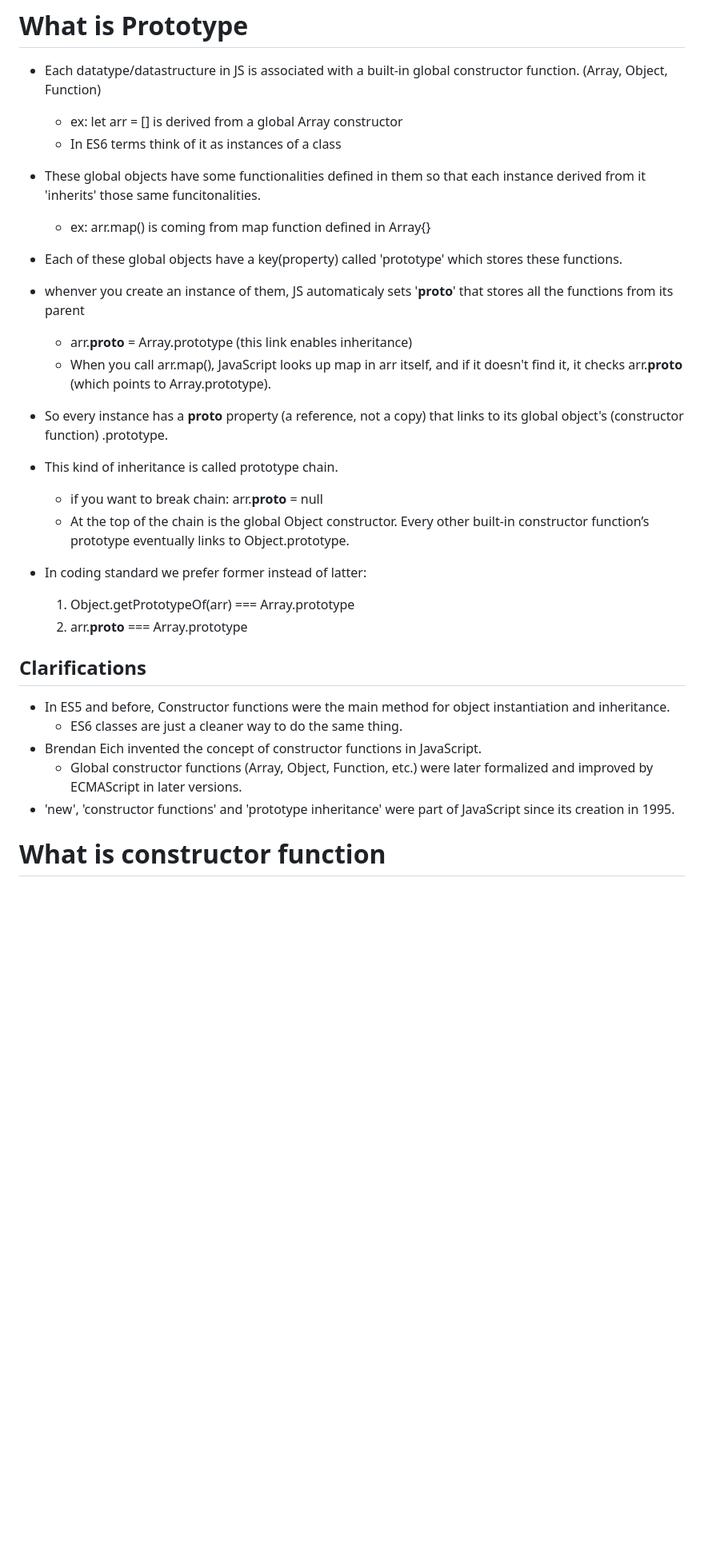
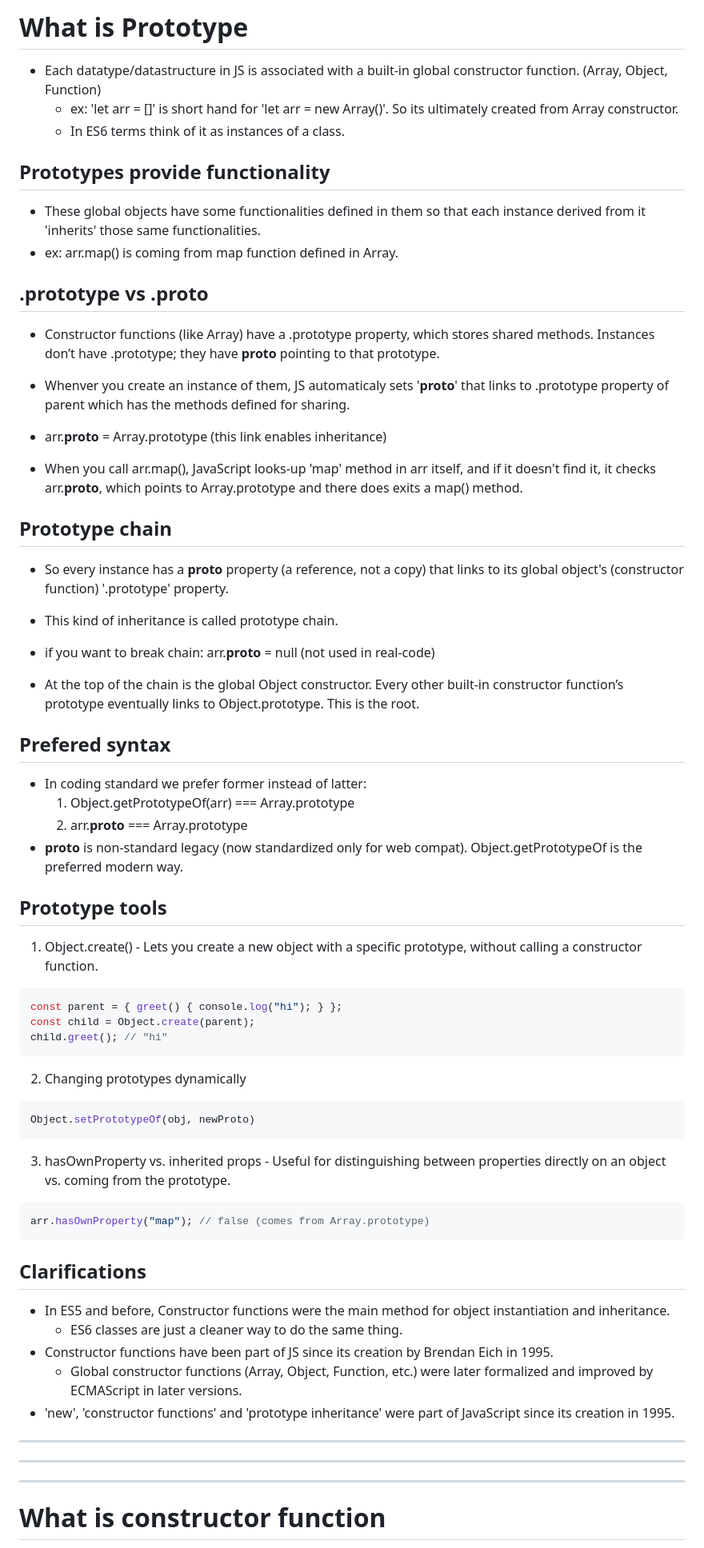
Before and after one commit to VIN1902/learning-js, a Markdown page: 02-core-concepts/01-prototype-and-classes.md, the part around the change printed below. Shown: that part at 80% size. Rendered like a GitHub page; blank space fills up the shorter version.

Commit message:
update 02/01

````diff
--- a/02-core-concepts/01-prototype-and-classes.md
+++ b/02-core-concepts/01-prototype-and-classes.md
@@ -1,33 +1,58 @@
 # What is Prototype
 - Each datatype/datastructure in JS is associated with a built-in global constructor function. (Array, Object, Function)
-    - ex: let arr = [] is derived from a global Array constructor
-    - In ES6 terms think of it as instances of a class
+    - ex: 'let arr = []' is short hand for 'let arr = new Array()'. So its ultimately created from Array constructor.
+    - In ES6 terms think of it as instances of a class.
 
-- These global objects have some functionalities defined in them so that each instance derived from it 'inherits' those same funcitonalities.
-    - ex: arr.map() is coming from map function defined in Array{}
+## Prototypes provide functionality
+- These global objects have some functionalities defined in them so that each instance derived from it 'inherits' those same functionalities.
+- ex: arr.map() is coming from map function defined in Array.
 
-- Each of these global objects have a key(property) called 'prototype' which stores these functions.
+## .prototype vs .__proto__
+- Constructor functions (like Array) have a .prototype property, which stores shared methods. Instances don’t have .prototype; they have __proto__ pointing to that prototype.
 
-- whenver you create an instance of them, JS automaticaly sets '__proto__' that stores all the functions from its parent
-    - arr.__proto__ = Array.prototype (this link enables inheritance)
-    - When you call arr.map(), JavaScript looks up map in arr itself, and if it doesn't find it, it checks arr.__proto__ (which points to Array.prototype).
+- Whenver you create an instance of them, JS automaticaly sets '__proto__' that links to .prototype property of parent which has the methods defined for sharing.
+- arr.__proto__ = Array.prototype (this link enables inheritance)
+- When you call arr.map(), JavaScript looks-up 'map' method in arr itself, and if it doesn't find it, it checks arr.__proto__, which points to Array.prototype and there does exits a map() method.
 
-- So every instance has a __proto__ property (a reference, not a copy) that links to its global object's (constructor function) .prototype.
+## Prototype chain
+- So every instance has a __proto__ property (a reference, not a copy) that links to its global object's (constructor function) '.prototype' property.
 
 - This kind of inheritance is called prototype chain.
-    - if you want to break chain: arr.__proto__ = null
-    - At the top of the chain is the global Object constructor. Every other built-in constructor function’s prototype eventually links to Object.prototype.
+- if you want to break chain: arr.__proto__ = null (not used in real-code)
+- At the top of the chain is the global Object constructor. Every other built-in constructor function’s prototype eventually links to Object.prototype. This is the root.
 
+## Prefered syntax
 - In coding standard we prefer former instead of latter:
     1. Object.getPrototypeOf(arr) === Array.prototype
     2. arr.__proto__ === Array.prototype
+- __proto__ is non-standard legacy (now standardized only for web compat). Object.getPrototypeOf is the preferred modern way.
+
+## Prototype tools
+1. Object.create() - Lets you create a new object with a specific prototype, without calling a constructor function.
+```js
+const parent = { greet() { console.log("hi"); } };
+const child = Object.create(parent);
+child.greet(); // "hi"
+```
+2. Changing prototypes dynamically
+```js
+Object.setPrototypeOf(obj, newProto)
+```
+3. hasOwnProperty vs. inherited props - Useful for distinguishing between properties directly on an object vs. coming from the prototype.
+```js
+arr.hasOwnProperty("map"); // false (comes from Array.prototype)
+```
 
 ## Clarifications
 - In ES5 and before, Constructor functions were the main method for object instantiation and inheritance.
     - ES6 classes are just a cleaner way to do the same thing.
-- Brendan Eich invented the concept of constructor functions in JavaScript.
+- Constructor functions have been part of JS since its creation by Brendan Eich in 1995.
     - Global constructor functions (Array, Object, Function, etc.) were later formalized and improved by ECMAScript in later versions.
 - 'new', 'constructor functions' and 'prototype inheritance' were part of JavaScript since its creation in 1995.
+
+___
+***
+---
 
 # What is constructor function
 - A constructor function is simply a regular function used to create objects following a specific structure.
````
Also changed, not shown: other parts of 02-core-concepts/01-prototype-and-classes.md (+14 -3 lines).
